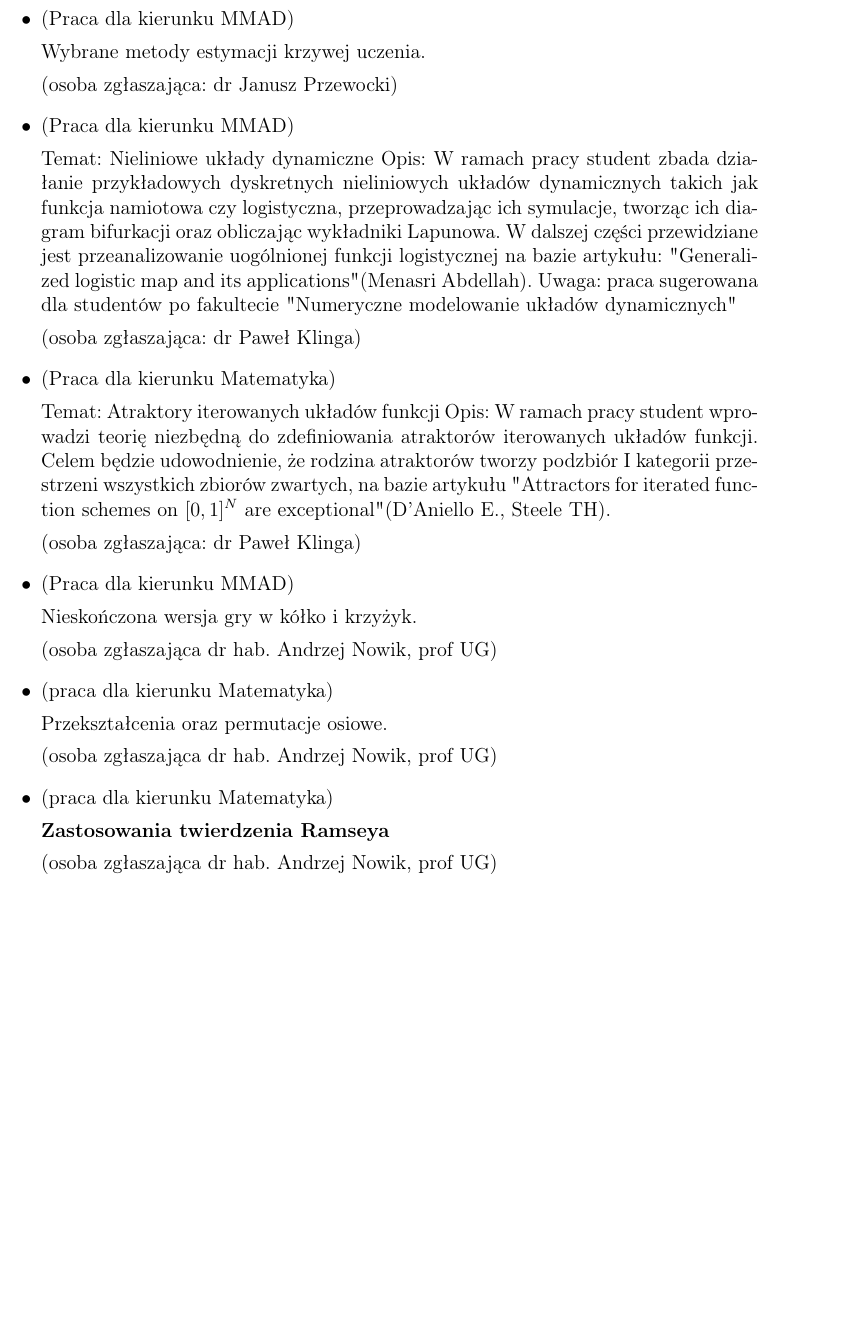
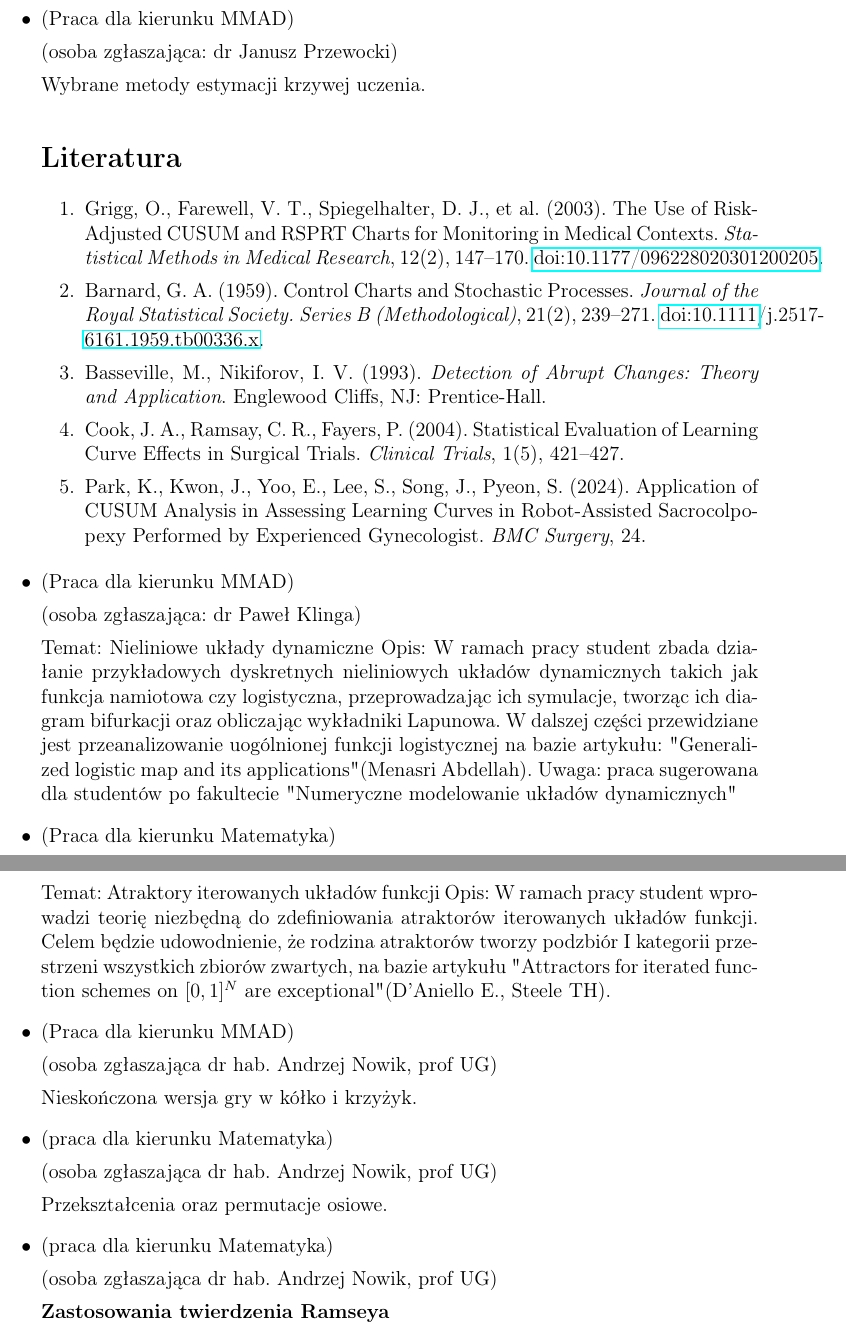
Before and after one commit to srod-prog-cwiczenia/Biurokracja, a LaTeX document (Tematy_Prac_Magisterskich/tematy_prac_magisterskich_2026_2027.tex): part of page 1 of 3 before the commit and two parts of pages 1 and 2 of 3 after it, the two joined at a grey line, cut so that both start at the same text, the shorter picture padded with empty space. Compiled offline with pdfLaTeX.

Commit message:
Wgranie bibliografii dla tematu od Janusza i podmiana kolejności info o zgłaszających.

```diff
--- a/Tematy_Prac_Magisterskich/tematy_prac_magisterskich_2026_2027.tex
+++ b/Tematy_Prac_Magisterskich/tematy_prac_magisterskich_2026_2027.tex
@@ -5,6 +5,7 @@
 \usepackage[polish]{babel}
 \usepackage{amsmath,amssymb}
 \usepackage{enumitem}
+\usepackage{hyperref}
 \usepackage[a4paper,margin=2.5cm]{geometry}
 
 
@@ -30,12 +31,43 @@ COGARCH.
 \item
   (Praca dla kierunku MMAD)
 
+  (osoba zgłaszająca: dr Janusz Przewocki)
+
   Wybrane metody estymacji krzywej uczenia.
 
-  (osoba zgłaszająca: dr Janusz Przewocki)
+\section*{Literatura}
+
+\begin{enumerate}
+    \item Grigg, O., Farewell, V. T., Spiegelhalter, D. J., et al. (2003).
+    The Use of Risk-Adjusted CUSUM and RSPRT Charts for Monitoring in Medical Contexts.
+    \textit{Statistical Methods in Medical Research}, 12(2), 147--170.
+    \href{https://doi.org/10.1177/096228020301200205}{doi:10.1177/096228020301200205}.
+
+    \item Barnard, G. A. (1959).
+    Control Charts and Stochastic Processes.
+    \textit{Journal of the Royal Statistical Society. Series B (Methodological)},
+    21(2), 239--271.
+    \href{https://doi.org/10.1111/j.2517-6161.1959.tb00336.x}
+    {doi:10.1111/j.2517-6161.1959.tb00336.x}.
+
+    \item Basseville, M., Nikiforov, I. V. (1993).
+    \textit{Detection of Abrupt Changes: Theory and Application}.
+    Englewood Cliffs, NJ: Prentice-Hall.
+
+    \item Cook, J. A., Ramsay, C. R., Fayers, P. (2004).
+    Statistical Evaluation of Learning Curve Effects in Surgical Trials.
+    \textit{Clinical Trials}, 1(5), 421--427.
+
+    \item Park, K., Kwon, J., Yoo, E., Lee, S., Song, J., Pyeon, S. (2024).
+    Application of CUSUM Analysis in Assessing Learning Curves in Robot-Assisted
+    Sacrocolpopexy Performed by Experienced Gynecologist.
+    \textit{BMC Surgery}, 24.
+\end{enumerate}
 
 \item
   (Praca dla kierunku MMAD)
+
+  (osoba zgłaszająca: dr Paweł Klinga)
 
 Temat: Nieliniowe układy dynamiczne
 Opis: W ramach pracy student zbada działanie przykładowych dyskretnych nieliniowych układów dynamicznych
@@ -56,28 +88,26 @@ Celem będzie udowodnienie, że rodzina atraktorów tworzy podzbiór I kategorii
 na bazie artykułu "Attractors for iterated function schemes on
 $[0, 1]^N$ are exceptional" (D’Aniello E., Steele TH).
 
-(osoba zgłaszająca: dr Paweł Klinga)
-
 \item
   (Praca dla kierunku MMAD)
 
+  (osoba zgłaszająca dr hab. Andrzej Nowik, prof UG)
+
   Nieskończona wersja gry w kółko i krzyżyk.
-
-  (osoba zgłaszająca dr hab. Andrzej Nowik, prof UG)
 
 \item
   (praca dla kierunku Matematyka)
 
+  (osoba zgłaszająca dr hab. Andrzej Nowik, prof UG)
+
   Przekształcenia oraz permutacje osiowe.
-
-  (osoba zgłaszająca dr hab. Andrzej Nowik, prof UG)
 
 \item
   (praca dla kierunku Matematyka)
 
+  (osoba zgłaszająca dr hab. Andrzej Nowik, prof UG)
+
   {\bf Zastosowania twierdzenia Ramseya}
-
-  (osoba zgłaszająca dr hab. Andrzej Nowik, prof UG)
 
 Teoria Ramseya zajmuje się zjawiskiem pojawiania się uporządkowanych struktur
 w dostatecznie dużych układach, niezależnie od sposobu ich podziału lub
```
Also changed, not shown: Tematy_Prac_Magisterskich/temat_od_Janusza.tex (added, +52 -0 lines), Tematy_Prac_Magisterskich/tematy_prac_magisterskich_2026_2027.tex (12 more changed lines).
